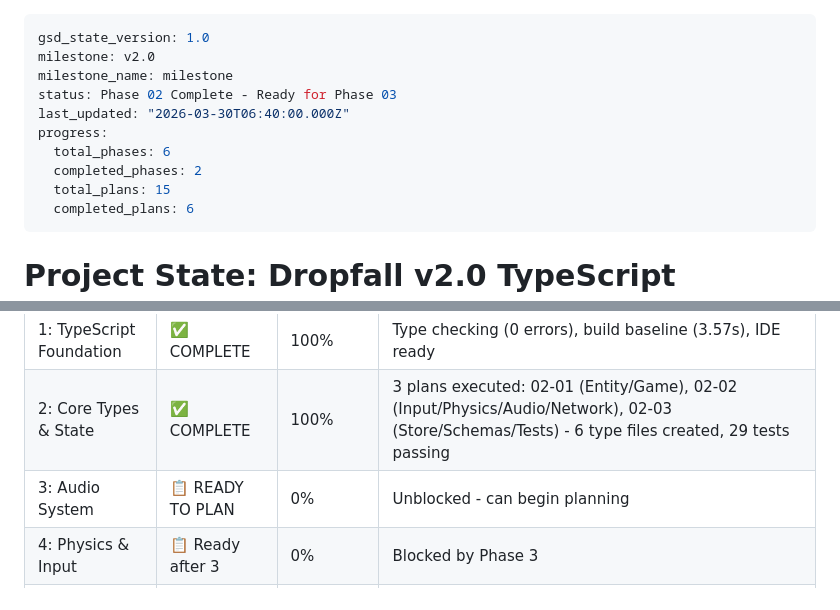
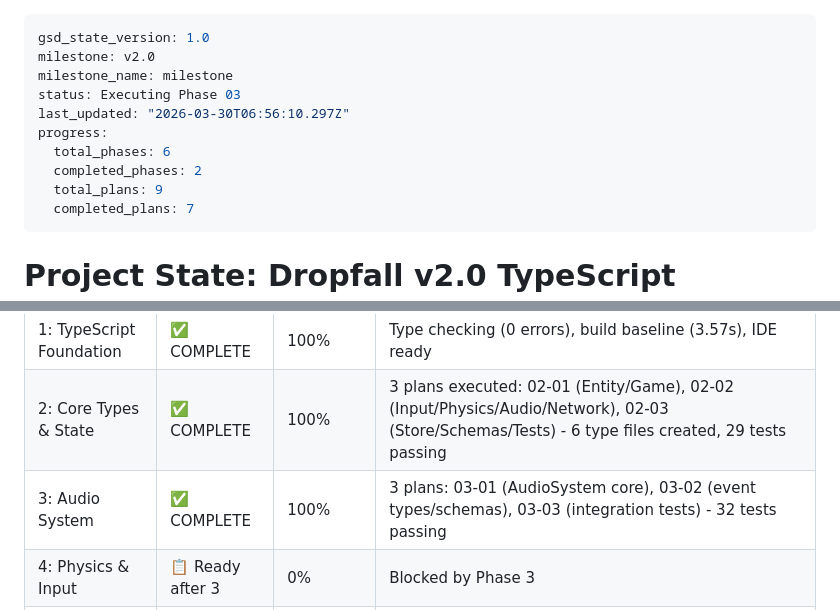
Before and after one commit to paulparton/dropfall, a Markdown page: .planning/STATE.md, 2 parts joined by grey strips. Rendered like a GitHub page.

```diff
--- a/.planning/STATE.md
+++ b/.planning/STATE.md
@@ -2,13 +2,13 @@
 gsd_state_version: 1.0
 milestone: v2.0
 milestone_name: milestone
-status: Phase 02 Complete - Ready for Phase 03
-last_updated: "2026-03-30T06:40:00.000Z"
+status: Executing Phase 03
+last_updated: "2026-03-30T06:56:10.297Z"
 progress:
   total_phases: 6
   completed_phases: 2
-  total_plans: 15
-  completed_plans: 6
+  total_plans: 9
+  completed_plans: 7
 ---
 
 # Project State: Dropfall v2.0 TypeScript Migration
@@ -19,7 +19,7 @@ progress:
 |-------|--------|----------|-------|
 | 1: TypeScript Foundation | ✅ COMPLETE | 100% | Type checking (0 errors), build baseline (3.57s), IDE ready |
 | 2: Core Types & State | ✅ COMPLETE | 100% | 3 plans executed: 02-01 (Entity/Game), 02-02 (Input/Physics/Audio/Network), 02-03 (Store/Schemas/Tests) - 6 type files created, 29 tests passing |
-| 3: Audio System | 📋 READY TO PLAN | 0% | Unblocked - can begin planning |
+| 3: Audio System | ✅ COMPLETE | 100% | 3 plans: 03-01 (AudioSystem core), 03-02 (event types/schemas), 03-03 (integration tests) - 32 tests passing |
 | 4: Physics & Input | 📋 Ready after 3 | 0% | Blocked by Phase 3 |
 | 5: Entity System | Not Started | 0% | Blocked by Phases 3-4 |
 | 6: Testing & Docs | Not Started | 0% | Final validation phase |
```
Also changed, not shown: .planning/ROADMAP.md (+3 -3 lines), 1 other file.
